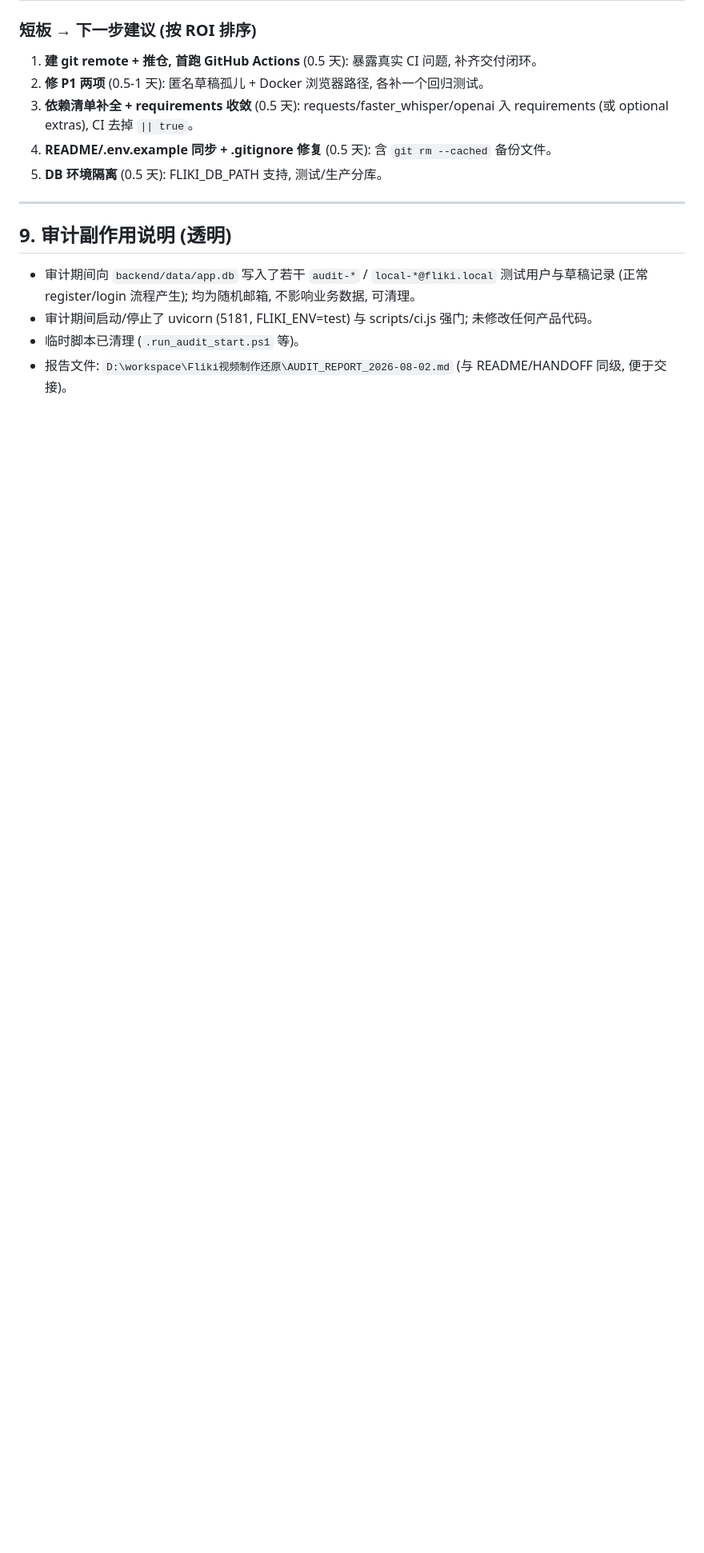
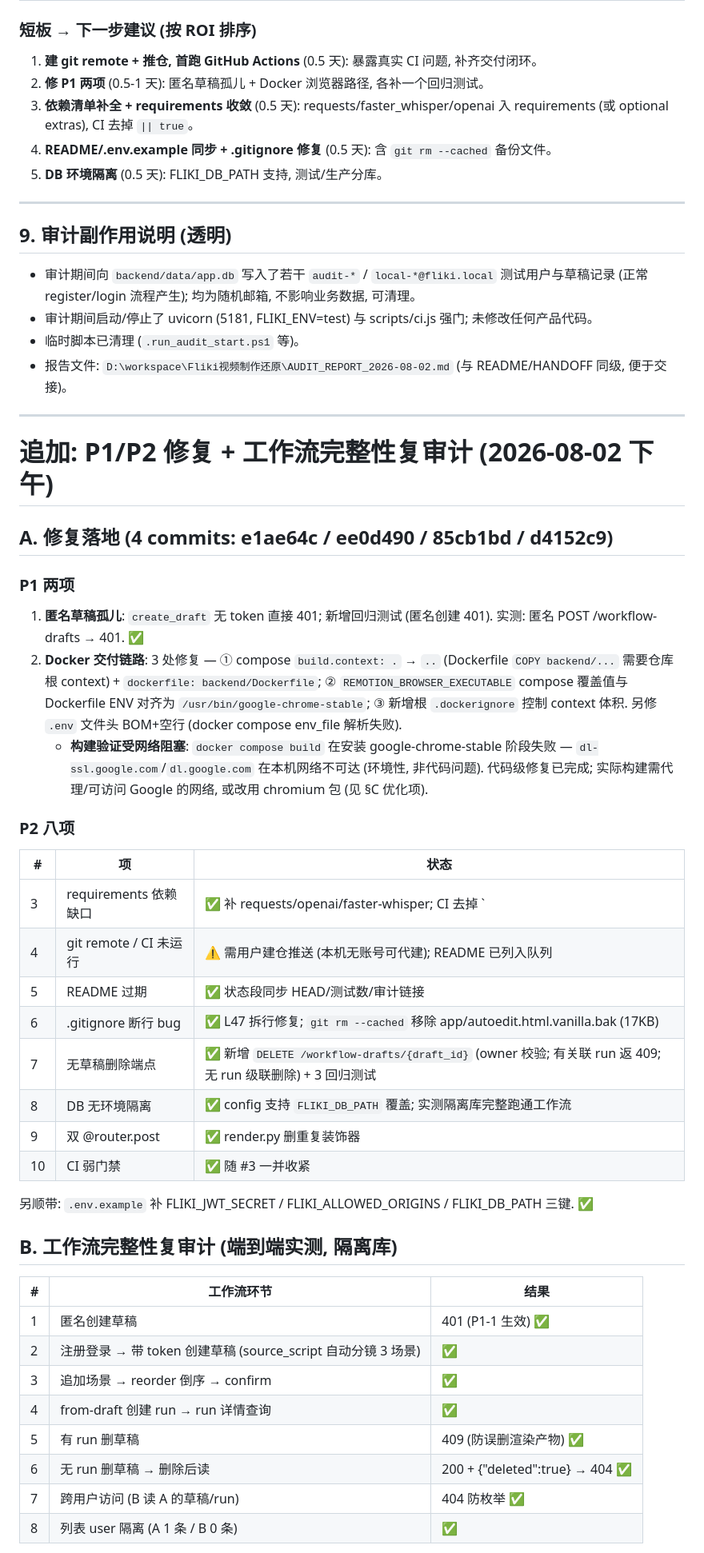
Before and after one commit to jameschan-888/fliki-clone, a Markdown page: AUDIT_REPORT_2026-08-02.md, the part around one of its changes. Shown at 80% size. GitHub-like rendering; blank space fills up the shorter version.

Commit message:
docs: 审计报告追加 P1/P2 修复结果 + 工作流完整性复审计 + 优化方案

```diff
--- a/AUDIT_REPORT_2026-08-02.md
+++ b/AUDIT_REPORT_2026-08-02.md
@@ -168,3 +168,42 @@
 - 审计期间启动/停止了 uvicorn (5181, FLIKI_ENV=test) 与 scripts/ci.js 强门; 未修改任何产品代码。
 - 临时脚本已清理 (`.run_audit_start.ps1` 等)。
 - 报告文件: `D:\workspace\Fliki视频制作还原\AUDIT_REPORT_2026-08-02.md` (与 README/HANDOFF 同级, 便于交接)。
+
+---
+
+# 追加: P1/P2 修复 + 工作流完整性复审计 (2026-08-02 下午)
+
+## A. 修复落地 (4 commits: e1ae64c / ee0d490 / 85cb1bd / d4152c9)
+
+### P1 两项
+1. **匿名草稿孤儿**: `create_draft` 无 token 直接 401; 新增回归测试 (匿名创建 401). 实测: 匿名 POST /workflow-drafts → 401. ✅
+2. **Docker 交付链路**: 3 处修复 — ① compose `build.context: .` → `..` (Dockerfile `COPY backend/...` 需要仓库根 context) + `dockerfile: backend/Dockerfile`; ② `REMOTION_BROWSER_EXECUTABLE` compose 覆盖值与 Dockerfile ENV 对齐为 `/usr/bin/google-chrome-stable`; ③ 新增根 `.dockerignore` 控制 context 体积. 另修 `.env` 文件头 BOM+空行 (docker compose env_file 解析失败).
+   - **构建验证受网络阻塞**: `docker compose build` 在安装 google-chrome-stable 阶段失败 — `dl-ssl.google.com`/`dl.google.com` 在本机网络不可达 (环境性, 非代码问题). 代码级修复已完成; 实际构建需代理/可访问 Google 的网络, 或改用 chromium 包 (见 §C 优化项).
+
+### P2 八项
+| # | 项 | 状态 |
+|---|---|---|
+| 3 | requirements 依赖缺口 | ✅ 补 requests/openai/faster-whisper; CI 去掉 `|| true` 弱门禁和重复 pip install |
+| 4 | git remote / CI 未运行 | ⚠️ 需用户建仓推送 (本机无账号可代建); README 已列入队列 |
+| 5 | README 过期 | ✅ 状态段同步 HEAD/测试数/审计链接 |
+| 6 | .gitignore 断行 bug | ✅ L47 拆行修复; `git rm --cached` 移除 app/autoedit.html.vanilla.bak (17KB) |
+| 7 | 无草稿删除端点 | ✅ 新增 `DELETE /workflow-drafts/{draft_id}` (owner 校验; 有关联 run 返 409; 无 run 级联删除) + 3 回归测试 |
+| 8 | DB 无环境隔离 | ✅ config 支持 `FLIKI_DB_PATH` 覆盖; 实测隔离库完整跑通工作流 |
+| 9 | 双 @router.post | ✅ render.py 删重复装饰器 |
+| 10 | CI 弱门禁 | ✅ 随 #3 一并收紧 |
+
+另顺带: `.env.example` 补 FLIKI_JWT_SECRET / FLIKI_ALLOWED_ORIGINS / FLIKI_DB_PATH 三键. ✅
+
+## B. 工作流完整性复审计 (端到端实测, 隔离库)
+
+| # | 工作流环节 | 结果 |
+|---|---|---|
+| 1 | 匿名创建草稿 | 401 (P1-1 生效) ✅ |
+| 2 | 注册登录 → 带 token 创建草稿 (source_script 自动分镜 3 场景) | ✅ |
+| 3 | 追加场景 → reorder 倒序 → confirm | ✅ |
+| 4 | from-draft 创建 run → run 详情查询 | ✅ |
+| 5 | 有 run 删草稿 | 409 (防误删渲染产物) ✅ |
+| 6 | 无 run 删草稿 → 删除后读 | 200 + {"deleted":true} → 404 ✅ |
+| 7 | 跨用户访问 (B 读 A 的草稿/run) | 404 防枚举 ✅ |
+| 8 | 列表 user 隔离 (A 1 条 / B 0 条) | ✅ |
+
```
Also changed, not shown: other parts of AUDIT_REPORT_2026-08-02.md (+27 -0 lines).
